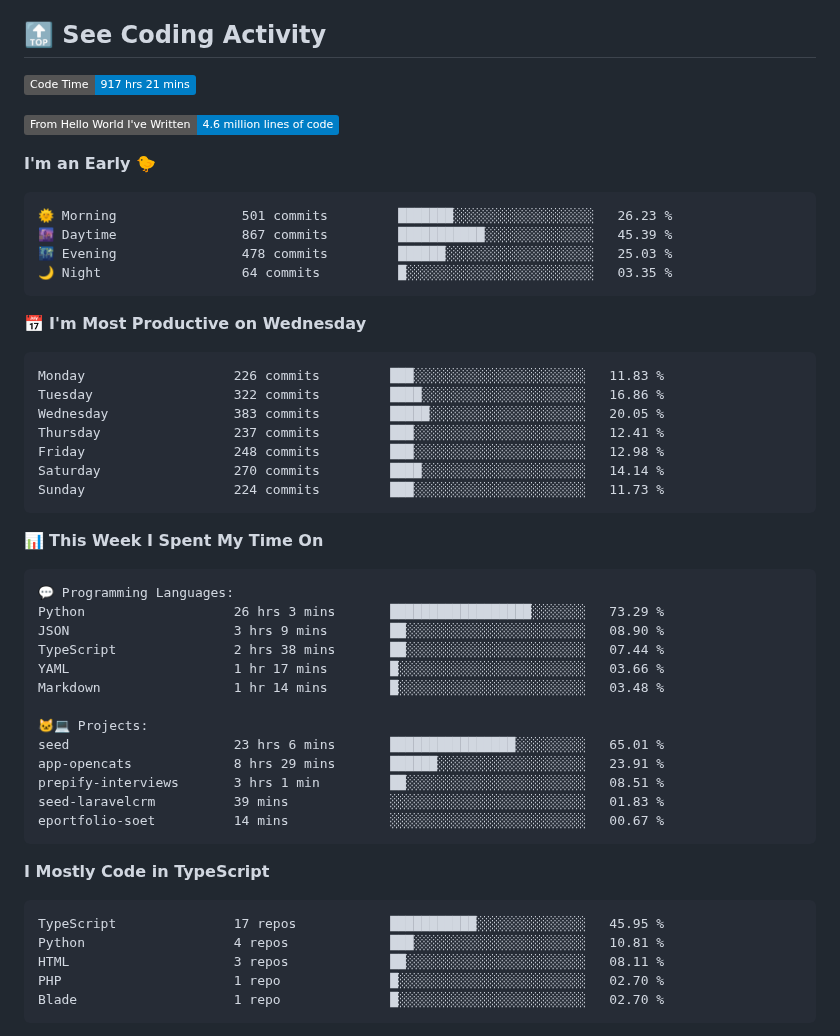
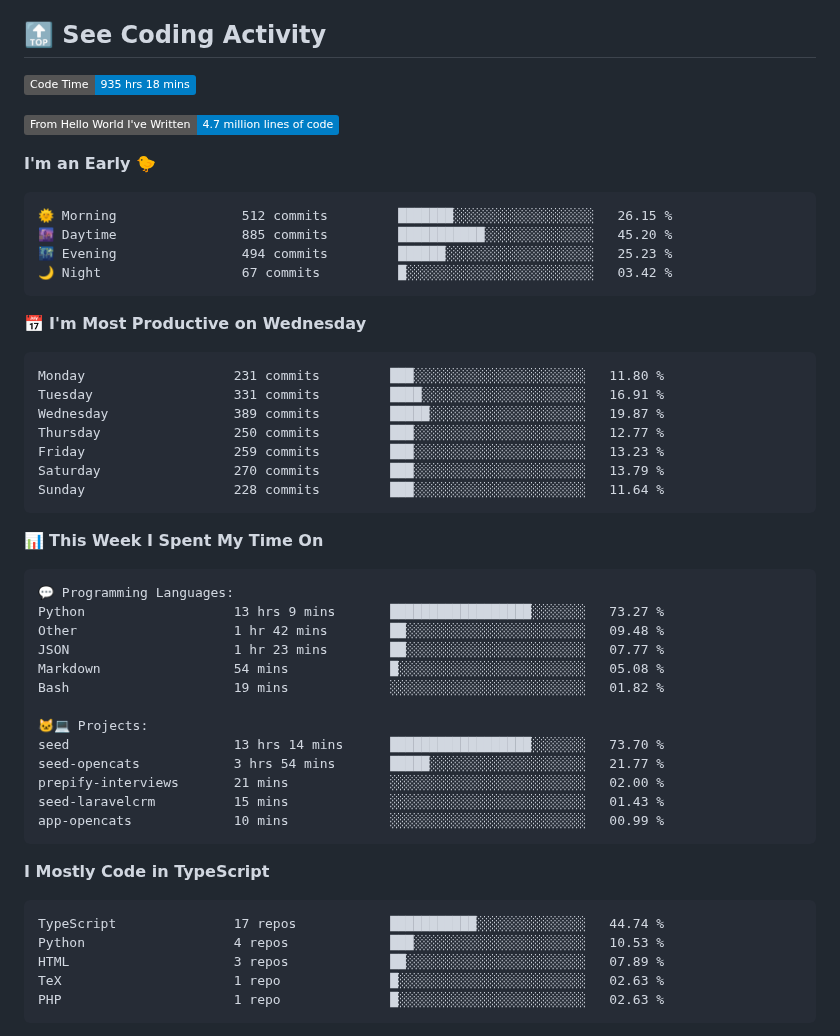
Before and after one commit to george-bobby/george-bobby, a Markdown page: README.md, the part around one of its changes. GitHub-like rendering; badges without logos.

Commit message:
Updated with Dev Metrics

````diff
--- a/README.md
+++ b/README.md
@@ -115,28 +115,28 @@
 ## 🔝 See Coding Activity
 
 <!--START_SECTION:waka-->
-![Code Time](http://img.shields.io/badge/Code%20Time-917%20hrs%2021%20mins-blue)
+![Code Time](http://img.shields.io/badge/Code%20Time-935%20hrs%2018%20mins-blue)
 
-![Lines of code](https://img.shields.io/badge/From%20Hello%20World%20I%27ve%20Written-4.6%20million%20lines%20of%20code-blue)
+![Lines of code](https://img.shields.io/badge/From%20Hello%20World%20I%27ve%20Written-4.7%20million%20lines%20of%20code-blue)
 
 **I'm an Early 🐤**
 
 ```text
-🌞 Morning                501 commits         ███████░░░░░░░░░░░░░░░░░░   26.23 %
-🌆 Daytime                867 commits         ███████████░░░░░░░░░░░░░░   45.39 %
-🌃 Evening                478 commits         ██████░░░░░░░░░░░░░░░░░░░   25.03 %
-🌙 Night                  64 commits          █░░░░░░░░░░░░░░░░░░░░░░░░   03.35 %
+🌞 Morning                512 commits         ███████░░░░░░░░░░░░░░░░░░   26.15 %
+🌆 Daytime                885 commits         ███████████░░░░░░░░░░░░░░   45.20 %
+🌃 Evening                494 commits         ██████░░░░░░░░░░░░░░░░░░░   25.23 %
+🌙 Night                  67 commits          █░░░░░░░░░░░░░░░░░░░░░░░░   03.42 %
 ```
 📅 **I'm Most Productive on Wednesday**
 
 ```text
-Monday                   226 commits         ███░░░░░░░░░░░░░░░░░░░░░░   11.83 %
-Tuesday                  322 commits         ████░░░░░░░░░░░░░░░░░░░░░   16.86 %
-Wednesday                383 commits         █████░░░░░░░░░░░░░░░░░░░░   20.05 %
-Thursday                 237 commits         ███░░░░░░░░░░░░░░░░░░░░░░   12.41 %
-Friday                   248 commits         ███░░░░░░░░░░░░░░░░░░░░░░   12.98 %
-Saturday                 270 commits         ████░░░░░░░░░░░░░░░░░░░░░   14.14 %
-Sunday                   224 commits         ███░░░░░░░░░░░░░░░░░░░░░░   11.73 %
+Monday                   231 commits         ███░░░░░░░░░░░░░░░░░░░░░░   11.80 %
+Tuesday                  331 commits         ████░░░░░░░░░░░░░░░░░░░░░   16.91 %
+Wednesday                389 commits         █████░░░░░░░░░░░░░░░░░░░░   19.87 %
+Thursday                 250 commits         ███░░░░░░░░░░░░░░░░░░░░░░   12.77 %
+Friday                   259 commits         ███░░░░░░░░░░░░░░░░░░░░░░   13.23 %
+Saturday                 270 commits         ███░░░░░░░░░░░░░░░░░░░░░░   13.79 %
+Sunday                   228 commits         ███░░░░░░░░░░░░░░░░░░░░░░   11.64 %
 ```
 
 
@@ -144,28 +144,28 @@ Sunday                   224 commits         ███░░░░░░░░
 
 ```text
 💬 Programming Languages:
-Python                   26 hrs 3 mins       ██████████████████░░░░░░░   73.29 %
-JSON                     3 hrs 9 mins        ██░░░░░░░░░░░░░░░░░░░░░░░   08.90 %
-TypeScript               2 hrs 38 mins       ██░░░░░░░░░░░░░░░░░░░░░░░   07.44 %
-YAML                     1 hr 17 mins        █░░░░░░░░░░░░░░░░░░░░░░░░   03.66 %
-Markdown                 1 hr 14 mins        █░░░░░░░░░░░░░░░░░░░░░░░░   03.48 %
+Python                   13 hrs 9 mins       ██████████████████░░░░░░░   73.27 %
+Other                    1 hr 42 mins        ██░░░░░░░░░░░░░░░░░░░░░░░   09.48 %
+JSON                     1 hr 23 mins        ██░░░░░░░░░░░░░░░░░░░░░░░   07.77 %
+Markdown                 54 mins             █░░░░░░░░░░░░░░░░░░░░░░░░   05.08 %
+Bash                     19 mins             ░░░░░░░░░░░░░░░░░░░░░░░░░   01.82 %
 
 🐱‍💻 Projects:
-seed                     23 hrs 6 mins       ████████████████░░░░░░░░░   65.01 %
-app-opencats             8 hrs 29 mins       ██████░░░░░░░░░░░░░░░░░░░   23.91 %
-prepify-interviews       3 hrs 1 min         ██░░░░░░░░░░░░░░░░░░░░░░░   08.51 %
-seed-laravelcrm          39 mins             ░░░░░░░░░░░░░░░░░░░░░░░░░   01.83 %
-eportfolio-soet          14 mins             ░░░░░░░░░░░░░░░░░░░░░░░░░   00.67 %
+seed                     13 hrs 14 mins      ██████████████████░░░░░░░   73.70 %
+seed-opencats            3 hrs 54 mins       █████░░░░░░░░░░░░░░░░░░░░   21.77 %
+prepify-interviews       21 mins             ░░░░░░░░░░░░░░░░░░░░░░░░░   02.00 %
+seed-laravelcrm          15 mins             ░░░░░░░░░░░░░░░░░░░░░░░░░   01.43 %
+app-opencats             10 mins             ░░░░░░░░░░░░░░░░░░░░░░░░░   00.99 %
 ```
 
 **I Mostly Code in TypeScript**
 
 ```text
-TypeScript               17 repos            ███████████░░░░░░░░░░░░░░   45.95 %
-Python                   4 repos             ███░░░░░░░░░░░░░░░░░░░░░░   10.81 %
-HTML                     3 repos             ██░░░░░░░░░░░░░░░░░░░░░░░   08.11 %
-PHP                      1 repo              █░░░░░░░░░░░░░░░░░░░░░░░░   02.70 %
-Blade                    1 repo              █░░░░░░░░░░░░░░░░░░░░░░░░   02.70 %
+TypeScript               17 repos            ███████████░░░░░░░░░░░░░░   44.74 %
+Python                   4 repos             ███░░░░░░░░░░░░░░░░░░░░░░   10.53 %
+HTML                     3 repos             ██░░░░░░░░░░░░░░░░░░░░░░░   07.89 %
+TeX                      1 repo              █░░░░░░░░░░░░░░░░░░░░░░░░   02.63 %
+PHP                      1 repo              █░░░░░░░░░░░░░░░░░░░░░░░░   02.63 %
 ```
 
 
````
Also changed, not shown: other parts of README.md (+1 -1 lines).
